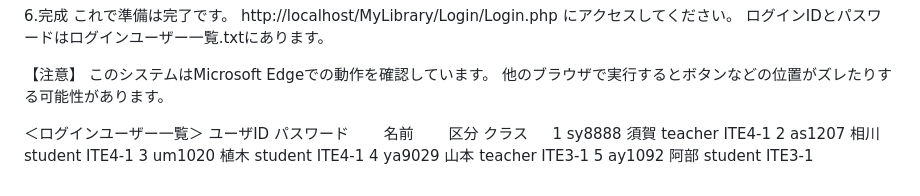
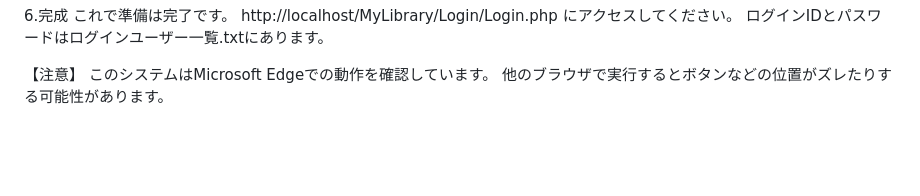
Before and after one commit to takemo777/MyLibrary, a Markdown page: README.md, the part around the change. Rendered like a GitHub page; blank space fills up the shorter version.

```diff
--- a/README.md
+++ b/README.md
@@ -151,11 +151,3 @@ http://localhost/MyLibrary/Login/Login.php
 【注意】
 このシステムはMicrosoft Edgeでの動作を確認しています。
 他のブラウザで実行するとボタンなどの位置がズレたりする可能性があります。
-
-＜ログインユーザー一覧＞
-ユーザID    	パスワード　　    名前   　　区分           クラス
-　 1           sy8888        須賀       teacher      ITE4-1
-   2           as1207        相川       student      ITE4-1
-   3           um1020        植木       student      ITE4-1
-   4           ya9029        山本       teacher      ITE3-1
-   5           ay1092        阿部       student      ITE3-1
```
